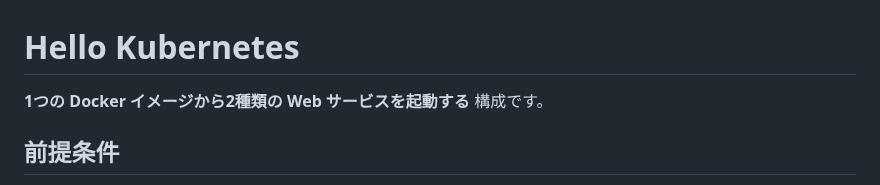
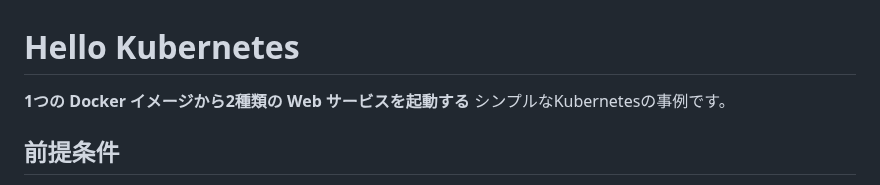
Before and after one commit to uraitakahito/hello-k8s, a Markdown page: README.md, the part around the change. Rendered like a GitHub page.

Commit message:
Update README to clarify the Kubernetes example description

```diff
--- a/README.md
+++ b/README.md
@@ -1,6 +1,6 @@
 # Hello Kubernetes
 
-**1つの Docker イメージから2種類の Web サービスを起動する** 構成です。
+**1つの Docker イメージから2種類の Web サービスを起動する** シンプルなKubernetesの事例です。
 
 ## 前提条件
 
```
